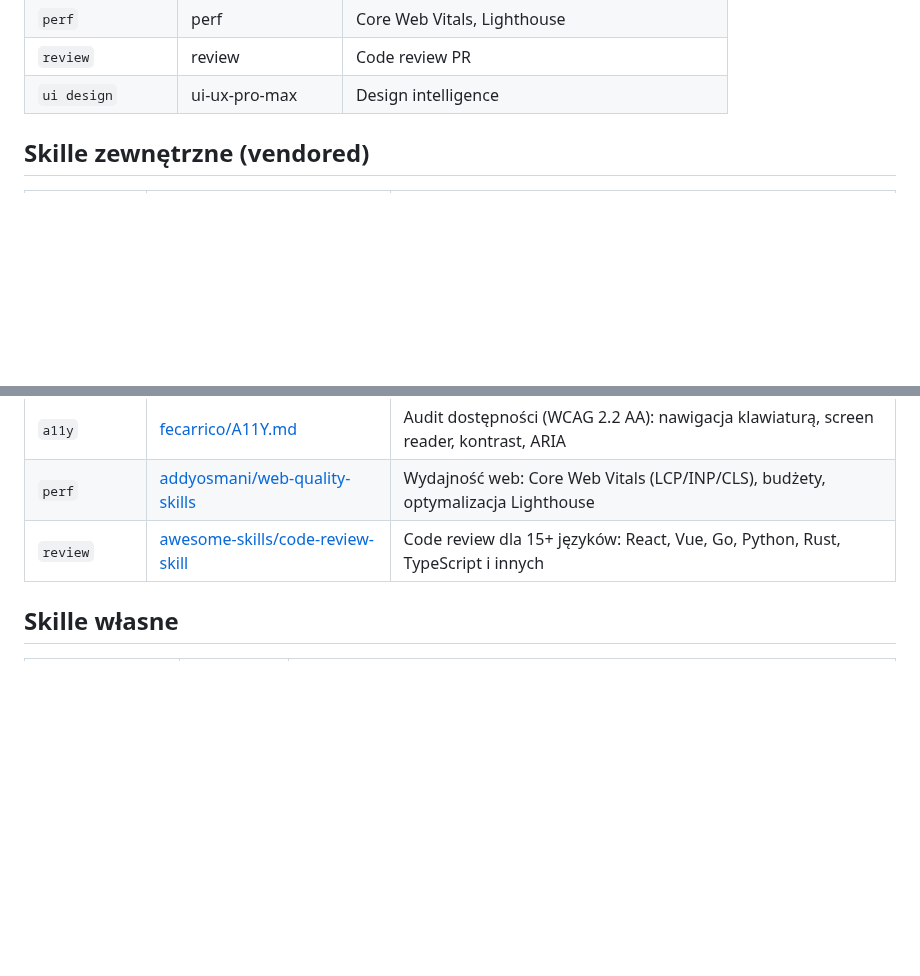
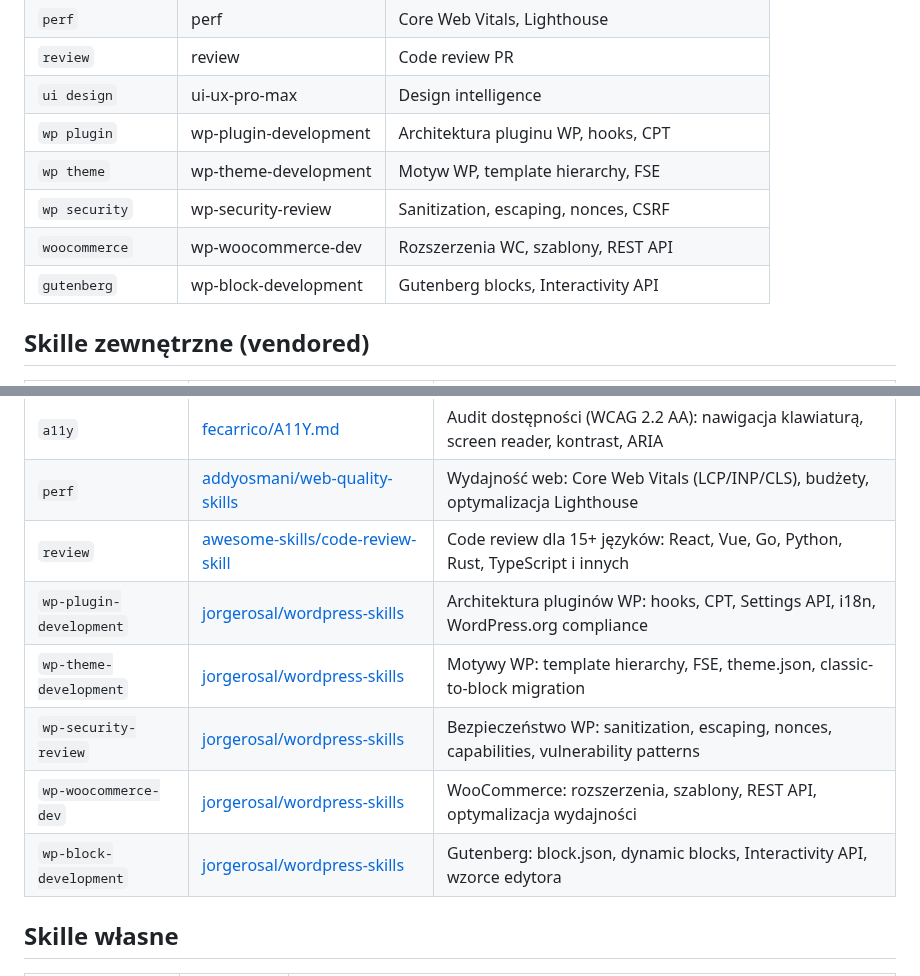
Before and after one commit to dev76bitpl/tai, a Markdown page: docs/SKILLS.md, 2 parts joined by grey strips. GitHub-like rendering; blank space fills up the shorter version.

Commit message:
docs(skills): add WordPress skills to SKILLS.md
Co-Authored-By: Claude Sonnet 4.6 <noreply@anthropic.com>

```diff
--- a/docs/SKILLS.md
+++ b/docs/SKILLS.md
@@ -21,6 +21,11 @@ krótkie słowo które wpisujesz świadomie. Nie używaj składni `/command` (to
 | `perf` | perf | Core Web Vitals, Lighthouse |
 | `review` | review | Code review PR |
 | `ui design` | ui-ux-pro-max | Design intelligence |
+| `wp plugin` | wp-plugin-development | Architektura pluginu WP, hooks, CPT |
+| `wp theme` | wp-theme-development | Motyw WP, template hierarchy, FSE |
+| `wp security` | wp-security-review | Sanitization, escaping, nonces, CSRF |
+| `woocommerce` | wp-woocommerce-dev | Rozszerzenia WC, szablony, REST API |
+| `gutenberg` | wp-block-development | Gutenberg blocks, Interactivity API |
 
 ## Skille zewnętrzne (vendored)
 
@@ -31,6 +36,11 @@ krótkie słowo które wpisujesz świadomie. Nie używaj składni `/command` (to
 | `a11y` | [fecarrico/A11Y.md](https://github.com/fecarrico/A11Y.md) | Audit dostępności (WCAG 2.2 AA): nawigacja klawiaturą, screen reader, kontrast, ARIA |
 | `perf` | [addyosmani/web-quality-skills](https://github.com/addyosmani/web-quality-skills) | Wydajność web: Core Web Vitals (LCP/INP/CLS), budżety, optymalizacja Lighthouse |
 | `review` | [awesome-skills/code-review-skill](https://github.com/awesome-skills/code-review-skill) | Code review dla 15+ języków: React, Vue, Go, Python, Rust, TypeScript i innych |
+| `wp-plugin-development` | [jorgerosal/wordpress-skills](https://github.com/jorgerosal/wordpress-skills) | Architektura pluginów WP: hooks, CPT, Settings API, i18n, WordPress.org compliance |
+| `wp-theme-development` | [jorgerosal/wordpress-skills](https://github.com/jorgerosal/wordpress-skills) | Motywy WP: template hierarchy, FSE, theme.json, classic-to-block migration |
+| `wp-security-review` | [jorgerosal/wordpress-skills](https://github.com/jorgerosal/wordpress-skills) | Bezpieczeństwo WP: sanitization, escaping, nonces, capabilities, vulnerability patterns |
+| `wp-woocommerce-dev` | [jorgerosal/wordpress-skills](https://github.com/jorgerosal/wordpress-skills) | WooCommerce: rozszerzenia, szablony, REST API, optymalizacja wydajności |
+| `wp-block-development` | [jorgerosal/wordpress-skills](https://github.com/jorgerosal/wordpress-skills) | Gutenberg: block.json, dynamic blocks, Interactivity API, wzorce edytora |
 
 ## Skille własne
 
```
